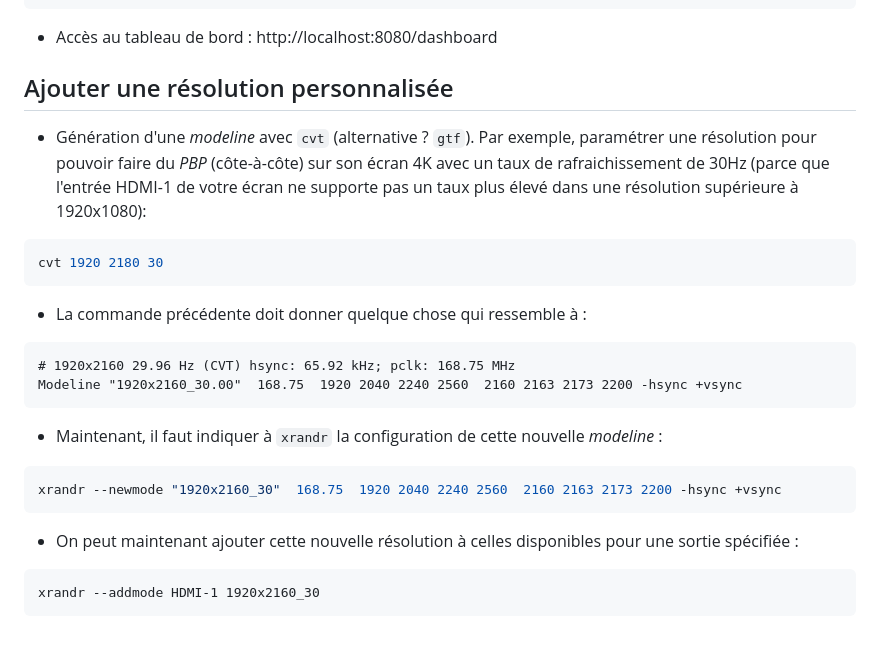
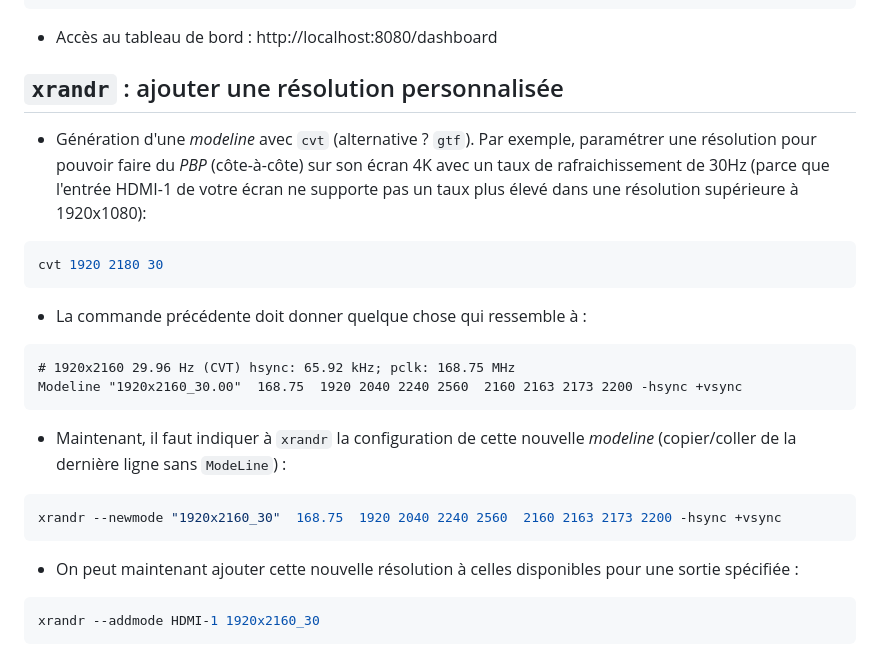
Before and after one commit to mahikeul/mahikeul.github.io, a Markdown page: README.md, the part around the change printed below. Drawn GitHub-style.

````diff
--- a/README.md
+++ b/README.md
@@ -113,7 +113,7 @@ providers:
 docker run -d -p 8080:8080 -p 80:80 -p 443:443 -v $(pwd)/traefik.yml:/etc/traefik/traefik.yml -v /var/run/docker.sock:/var/run/docker.sock --name traefik traefik
 ```
 - Accès au tableau de bord : http://localhost:8080/dashboard
-## Ajouter une résolution personnalisée
+## `xrandr` : ajouter une résolution personnalisée
 - Génération d'une _modeline_ avec `cvt` (alternative ? `gtf`). Par exemple, paramétrer une résolution pour pouvoir faire du _PBP_ (côte-à-côte) sur son écran 4K avec un taux de rafraichissement de 30Hz (parce que l'entrée HDMI-1 de votre écran ne supporte pas un taux plus élevé dans une résolution supérieure à 1920x1080):
 ```shell
 cvt 1920 2180 30
@@ -123,12 +123,12 @@ cvt 1920 2180 30
 # 1920x2160 29.96 Hz (CVT) hsync: 65.92 kHz; pclk: 168.75 MHz
 Modeline "1920x2160_30.00"  168.75  1920 2040 2240 2560  2160 2163 2173 2200 -hsync +vsync
 ```
-- Maintenant, il faut indiquer à `xrandr` la configuration de cette nouvelle _modeline_ :
+- Maintenant, il faut indiquer à `xrandr` la configuration de cette nouvelle _modeline_ (copier/coller de la dernière ligne sans `ModeLine`) :
 ```shell
 xrandr --newmode "1920x2160_30"  168.75  1920 2040 2240 2560  2160 2163 2173 2200 -hsync +vsync
 ```
 - On peut maintenant ajouter cette nouvelle résolution à celles disponibles pour une sortie spécifiée :
-```
+```shell
 xrandr --addmode HDMI-1 1920x2160_30
 ```
 - Les différentes sorties sont à retrouver avec la simple commande `xrandr`.
````
Also changed, not shown: other parts of README.md (+46 -2 lines).
